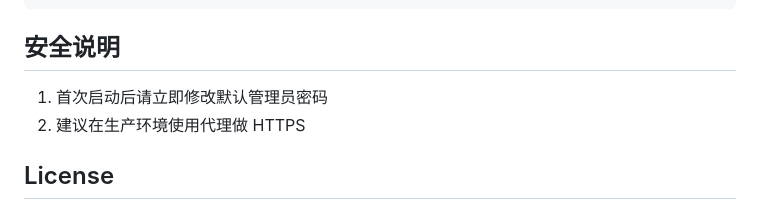
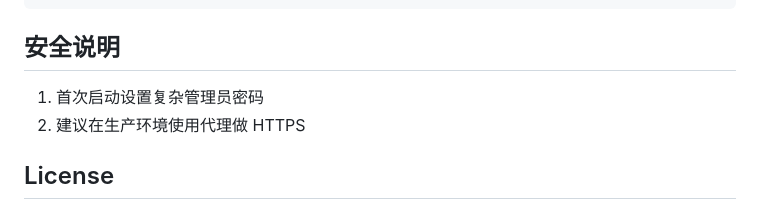
Before and after one commit to sunquan819/sshmg, a Markdown page: README.md, the part around the change. Drawn GitHub-style.

```diff
--- a/README.md
+++ b/README.md
@@ -198,7 +198,7 @@ deploy-manager/
 
 ## 安全说明
 
-1. 首次启动后请立即修改默认管理员密码
+1. 首次启动设置复杂管理员密码
 2. 建议在生产环境使用代理做 HTTPS
 
 
```
